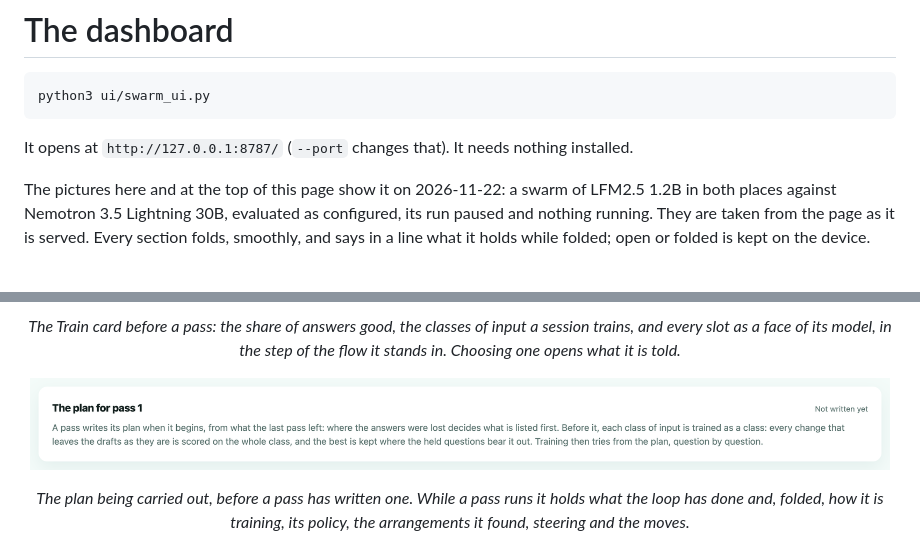
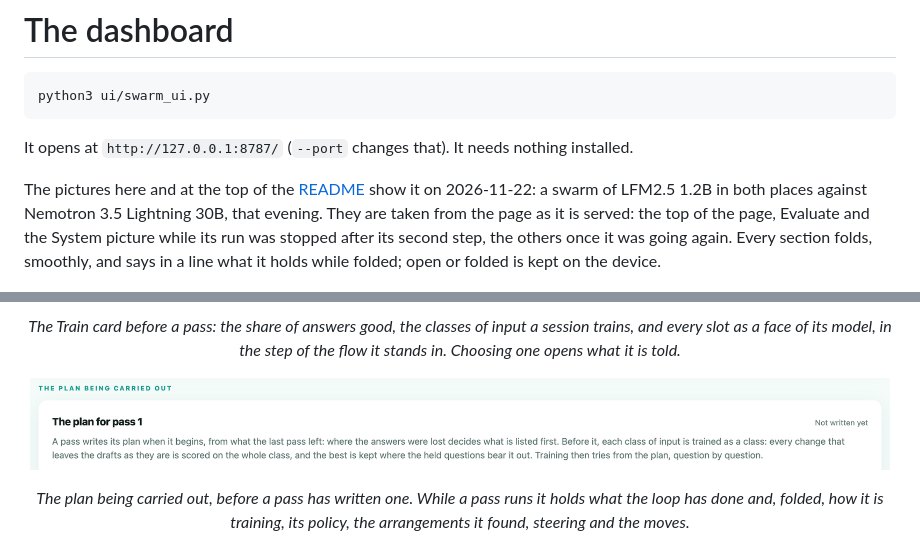
Before and after one commit to nseidm1/The-Swarm, a Markdown page: docs/dashboard.md, 2 parts joined by grey strips. Drawn GitHub-style; pictures changed too: docs/images/dashboard-plan.png.

```diff
--- a/docs/dashboard.md
+++ b/docs/dashboard.md
@@ -6,9 +6,8 @@ python3 ui/swarm_ui.py
 
 It opens at `http://127.0.0.1:8787/` (`--port` changes that). It needs nothing installed.
 
-The pictures here and at the top of this page show it on 2026-11-22: a swarm of LFM2.5 1.2B in both places against
-Nemotron 3.5 Lightning 30B, evaluated as configured, its run paused and nothing running. They are taken from the page as
-it is served. Every section folds, smoothly, and says in a line what it holds while folded; open or folded
+The pictures here and at the top of the [README](../README.md) show it on 2026-11-22: a swarm of LFM2.5 1.2B in both places against
+Nemotron 3.5 Lightning 30B, that evening. They are taken from the page as it is served: the top of the page, Evaluate and the System picture while its run was stopped after its second step, the others once it was going again. Every section folds, smoothly, and says in a line what it holds while folded; open or folded
 is kept on the device.
 
 <p align="center">
```
Also changed, not shown: other parts of docs/dashboard.md (+3 -3 lines), docs/images/dashboard-arrangement.png, docs/images/dashboard-recommendations.png, docs/images/dashboard-spec.png.
